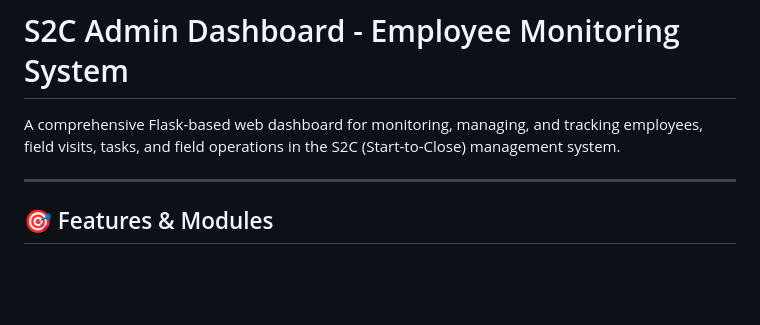
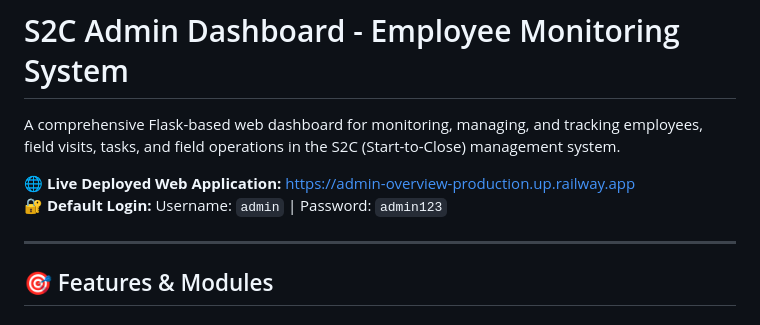
Before and after one commit to nscare62-maker/admin-overview, a Markdown page: README.md, the part around the change. Drawn GitHub-style; blank space fills up the shorter version.

Commit message:
Add live deployment URL to README

```diff
--- a/README.md
+++ b/README.md
@@ -1,6 +1,9 @@
 # S2C Admin Dashboard - Employee Monitoring System
 
 A comprehensive Flask-based web dashboard for monitoring, managing, and tracking employees, field visits, tasks, and field operations in the S2C (Start-to-Close) management system.
+
+🌐 **Live Deployed Web Application:** [https://admin-overview-production.up.railway.app](https://admin-overview-production.up.railway.app)
+🔐 **Default Login:** Username: `admin` | Password: `admin123`
 
 ---
 
```
